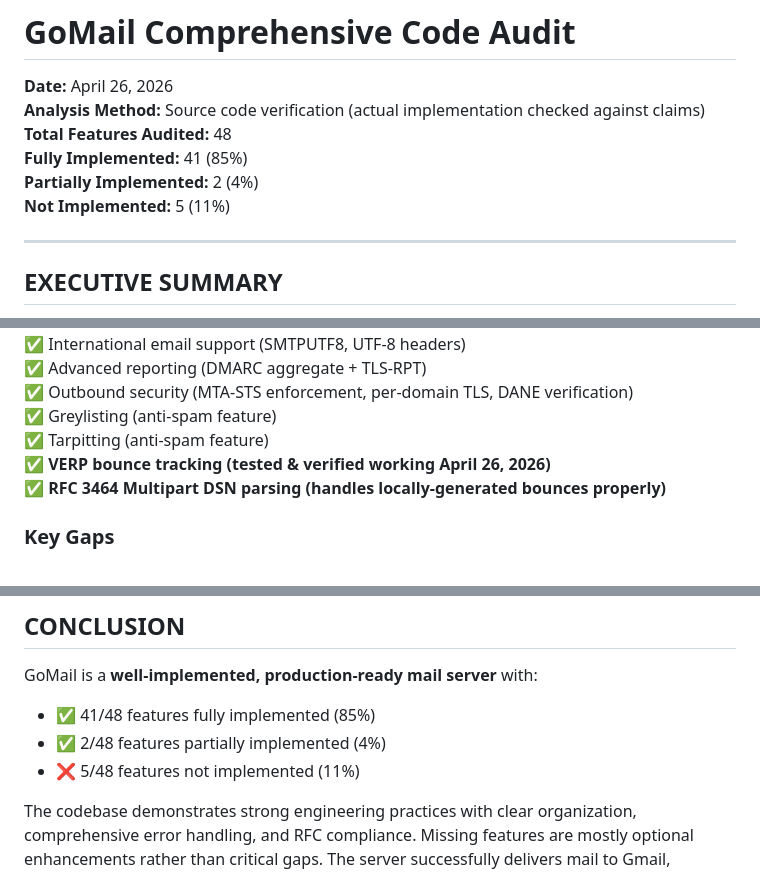
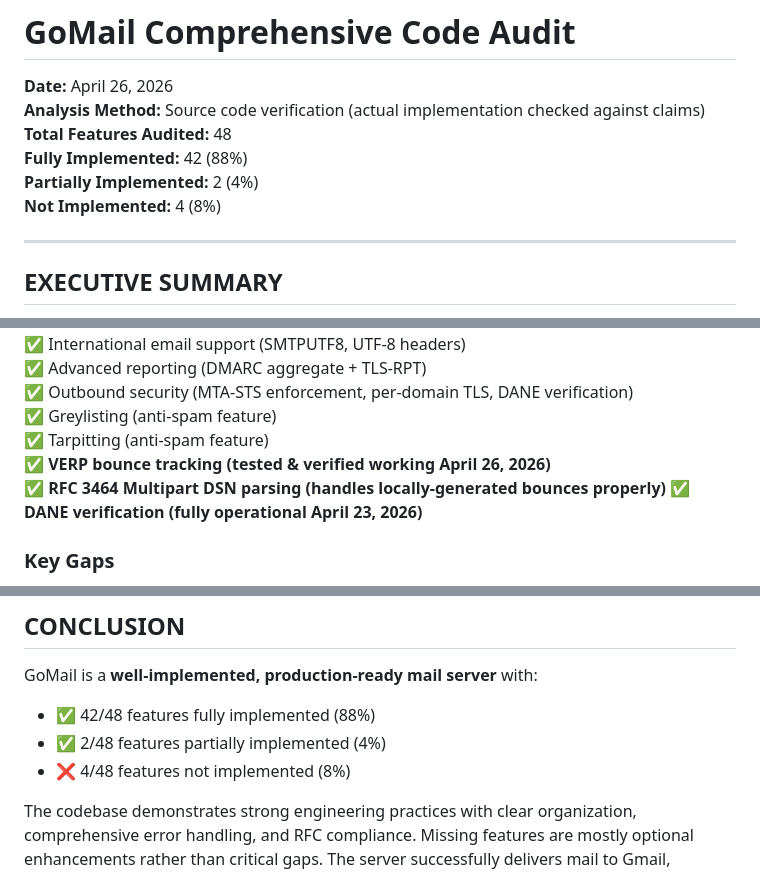
Before and after one commit to script-php/GoMail, a Markdown page: COMPREHENSIVE_AUDIT.md, 3 parts joined by grey strips. Rendered like a GitHub page.

```diff
--- a/COMPREHENSIVE_AUDIT.md
+++ b/COMPREHENSIVE_AUDIT.md
@@ -3,9 +3,9 @@
 **Date:** April 26, 2026
 **Analysis Method:** Source code verification (actual implementation checked against claims)
 **Total Features Audited:** 48
-**Fully Implemented:** 41 (85%)
+**Fully Implemented:** 42 (88%)
 **Partially Implemented:** 2 (4%)
-**Not Implemented:** 5 (11%)
+**Not Implemented:** 4 (8%)
 
 ---
 
@@ -24,6 +24,7 @@ GoMail implements a **production-ready mailserver** with **comprehensive SMTP st
 ✅ Tarpitting (anti-spam feature)
 ✅ **VERP bounce tracking (tested & verified working April 26, 2026)**
 ✅ **RFC 3464 Multipart DSN parsing (handles locally-generated bounces properly)**
+✅ **DANE verification (fully operational April 23, 2026)**
 
 ### Key Gaps
 ❌ SMTP AUTH (intentionally omitted for webmail)
@@ -1164,9 +1170,9 @@ capabilities := []string{
 ## CONCLUSION
 
 GoMail is a **well-implemented, production-ready mail server** with:
-- ✅ 41/48 features fully implemented (85%)
+- ✅ 42/48 features fully implemented (88%)
 - ✅ 2/48 features partially implemented (4%)
-- ❌ 5/48 features not implemented (11%)
+- ❌ 4/48 features not implemented (8%)
 
 The codebase demonstrates strong engineering practices with clear organization, comprehensive error handling, and RFC compliance. Missing features are mostly optional enhancements rather than critical gaps. The server successfully delivers mail to Gmail, Outlook, Yahoo, and other major providers with **fully functional VERP bounce tracking** for multi-user/multi-domain deployments.
 
```
Also changed, not shown: other parts of COMPREHENSIVE_AUDIT.md (+17 -12 lines), STANDARDS_AUDIT.md (+28 -23 lines).
